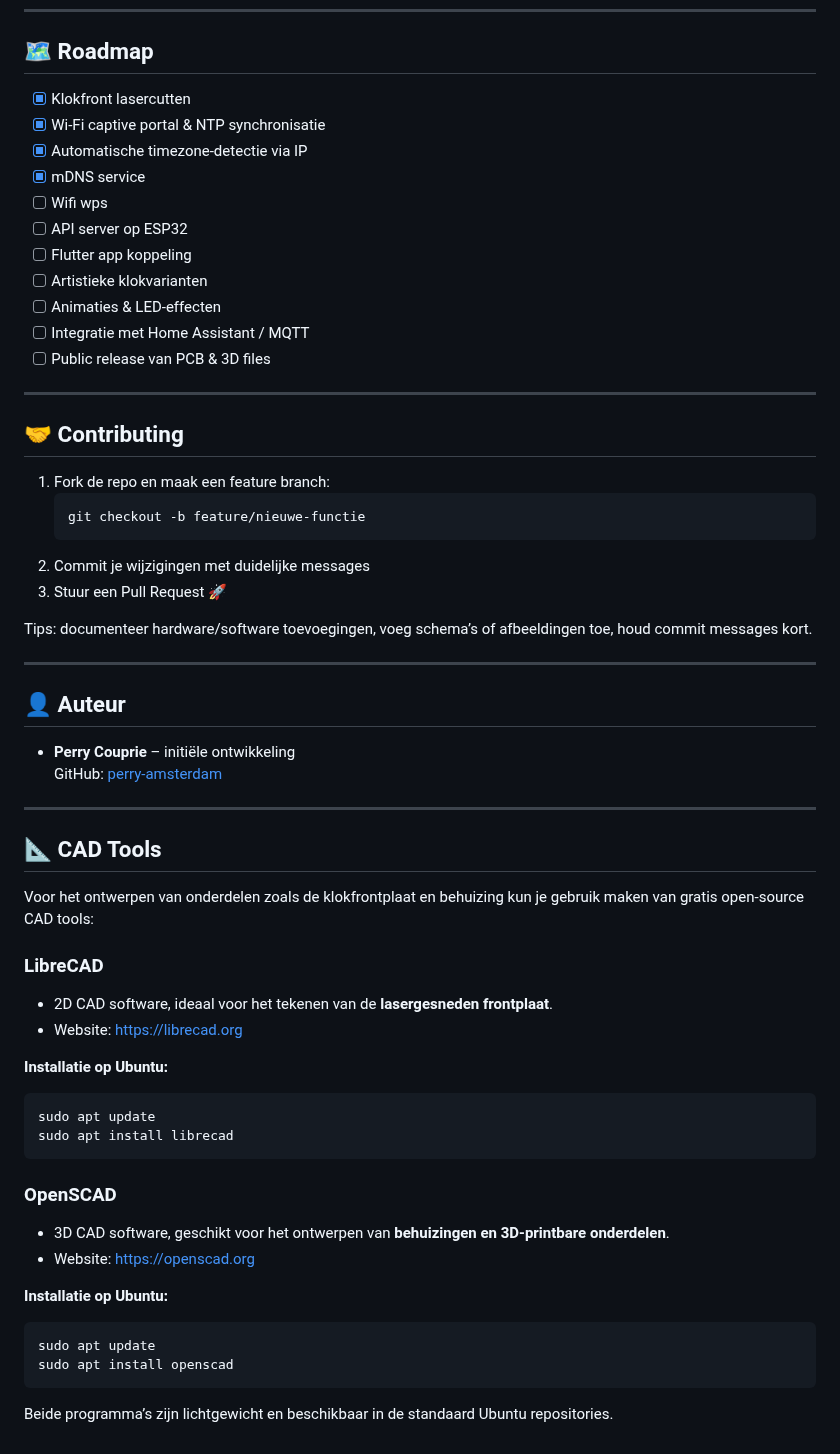
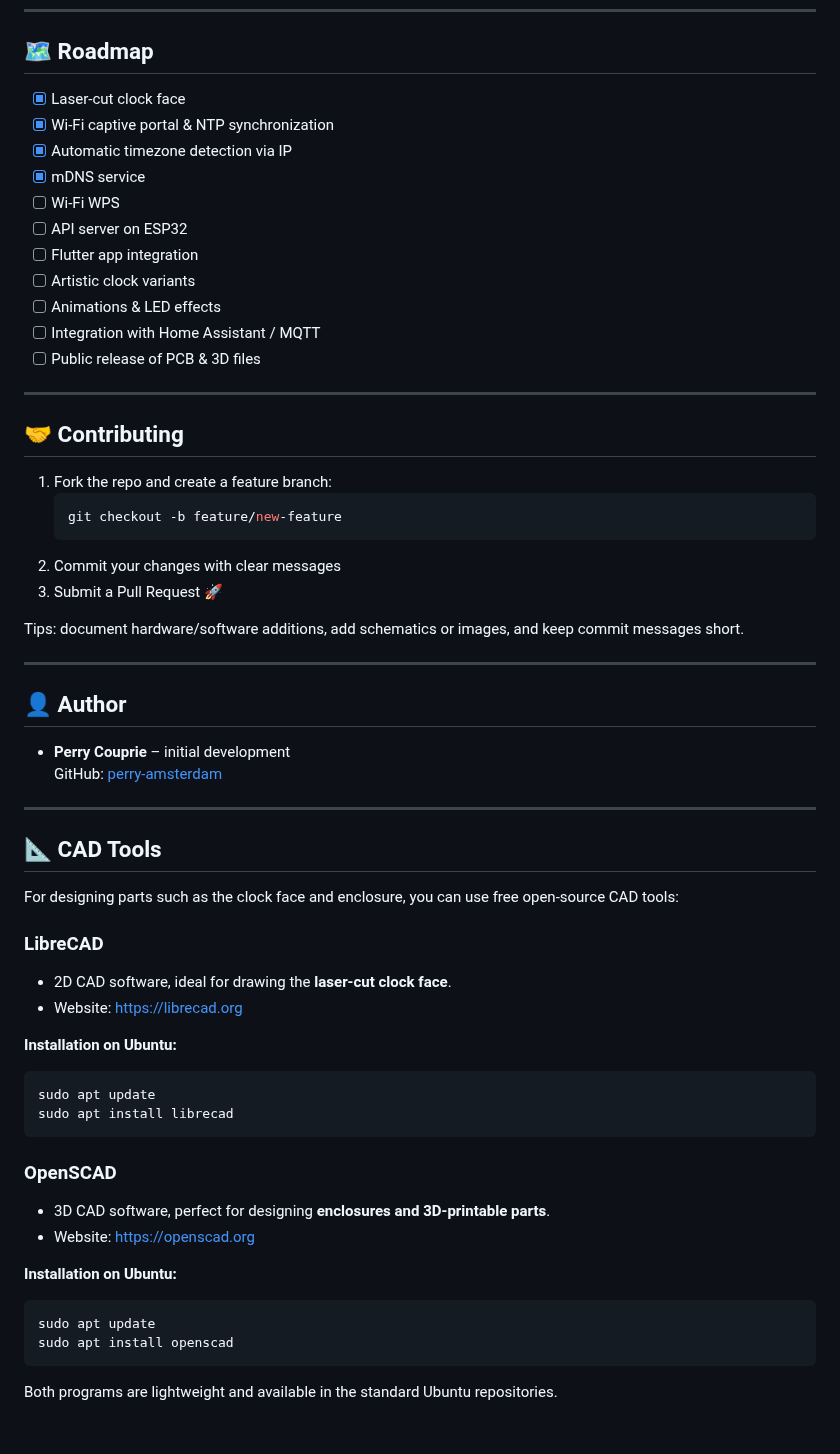
Before and after one commit to perry-amsterdam/led-clock, a Markdown page: README.md, the part around one of its changes. Drawn GitHub-style.

````diff
--- a/README.md
+++ b/README.md
@@ -154,62 +153,62 @@ Vanaf **ESP32 Arduino core v3+** is `WiFi.beginWPSConfig()` verwijderd. Voor die
 
 ## 🗺️ Roadmap
 
-* [x] Klokfront lasercutten
-* [x] Wi-Fi captive portal & NTP synchronisatie
-* [x] Automatische timezone-detectie via IP
+* [x] Laser-cut clock face
+* [x] Wi-Fi captive portal & NTP synchronization
+* [x] Automatic timezone detection via IP
 * [x] mDNS service
-* [ ] Wifi wps
-* [ ] API server op ESP32
-* [ ] Flutter app koppeling
-* [ ] Artistieke klokvarianten
-* [ ] Animaties & LED-effecten
-* [ ] Integratie met Home Assistant / MQTT
-* [ ] Public release van PCB & 3D files
+* [ ] Wi-Fi WPS
+* [ ] API server on ESP32
+* [ ] Flutter app integration
+* [ ] Artistic clock variants
+* [ ] Animations & LED effects
+* [ ] Integration with Home Assistant / MQTT
+* [ ] Public release of PCB & 3D files
 
 ---
 
 ## 🤝 Contributing
 
-1. Fork de repo en maak een feature branch:
+1. Fork the repo and create a feature branch:
    ```bash
-   git checkout -b feature/nieuwe-functie
+   git checkout -b feature/new-feature
    ```
-2. Commit je wijzigingen met duidelijke messages
-3. Stuur een Pull Request 🚀
+2. Commit your changes with clear messages
+3. Submit a Pull Request 🚀
 
-Tips: documenteer hardware/software toevoegingen, voeg schema’s of afbeeldingen toe, houd commit messages kort.
+Tips: document hardware/software additions, add schematics or images, and keep commit messages short.
 
 ---
 
-## 👤 Auteur
+## 👤 Author
 
-* **Perry Couprie** – initiële ontwikkeling
+* **Perry Couprie** – initial development
   GitHub: [perry-amsterdam](https://github.com/perry-amsterdam)
 
 ---
 
 ## 📐 CAD Tools
 
-Voor het ontwerpen van onderdelen zoals de klokfrontplaat en behuizing kun je gebruik maken van gratis open-source CAD tools:
+For designing parts such as the clock face and enclosure, you can use free open-source CAD tools:
 
 ### LibreCAD
-* 2D CAD software, ideaal voor het tekenen van de **lasergesneden frontplaat**.
+* 2D CAD software, ideal for drawing the **laser-cut clock face**.
 * Website: [https://librecad.org](https://librecad.org)
 
-**Installatie op Ubuntu:**
+**Installation on Ubuntu:**
 ```bash
 sudo apt update
 sudo apt install librecad
 ```
 
 ### OpenSCAD
-* 3D CAD software, geschikt voor het ontwerpen van **behuizingen en 3D-printbare onderdelen**.
+* 3D CAD software, perfect for designing **enclosures and 3D-printable parts**.
 * Website: [https://openscad.org](https://openscad.org)
 
-**Installatie op Ubuntu:**
+**Installation on Ubuntu:**
 ```bash
 sudo apt update
 sudo apt install openscad
 ```
 
-Beide programma’s zijn lichtgewicht en beschikbaar in de standaard Ubuntu repositories.
+Both programs are lightweight and available in the standard Ubuntu repositories.
````
Also changed, not shown: other parts of README.md (+84 -85 lines).
